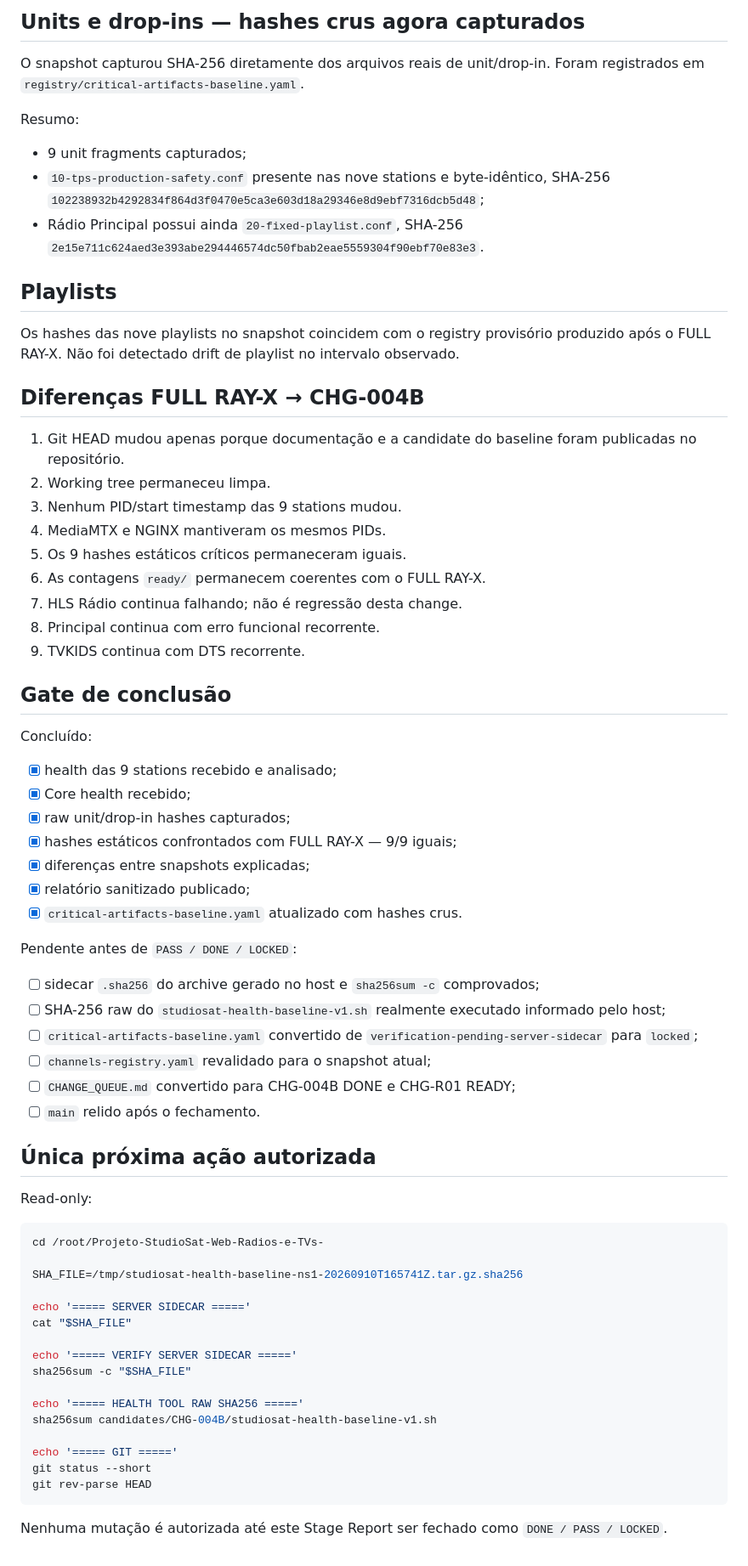
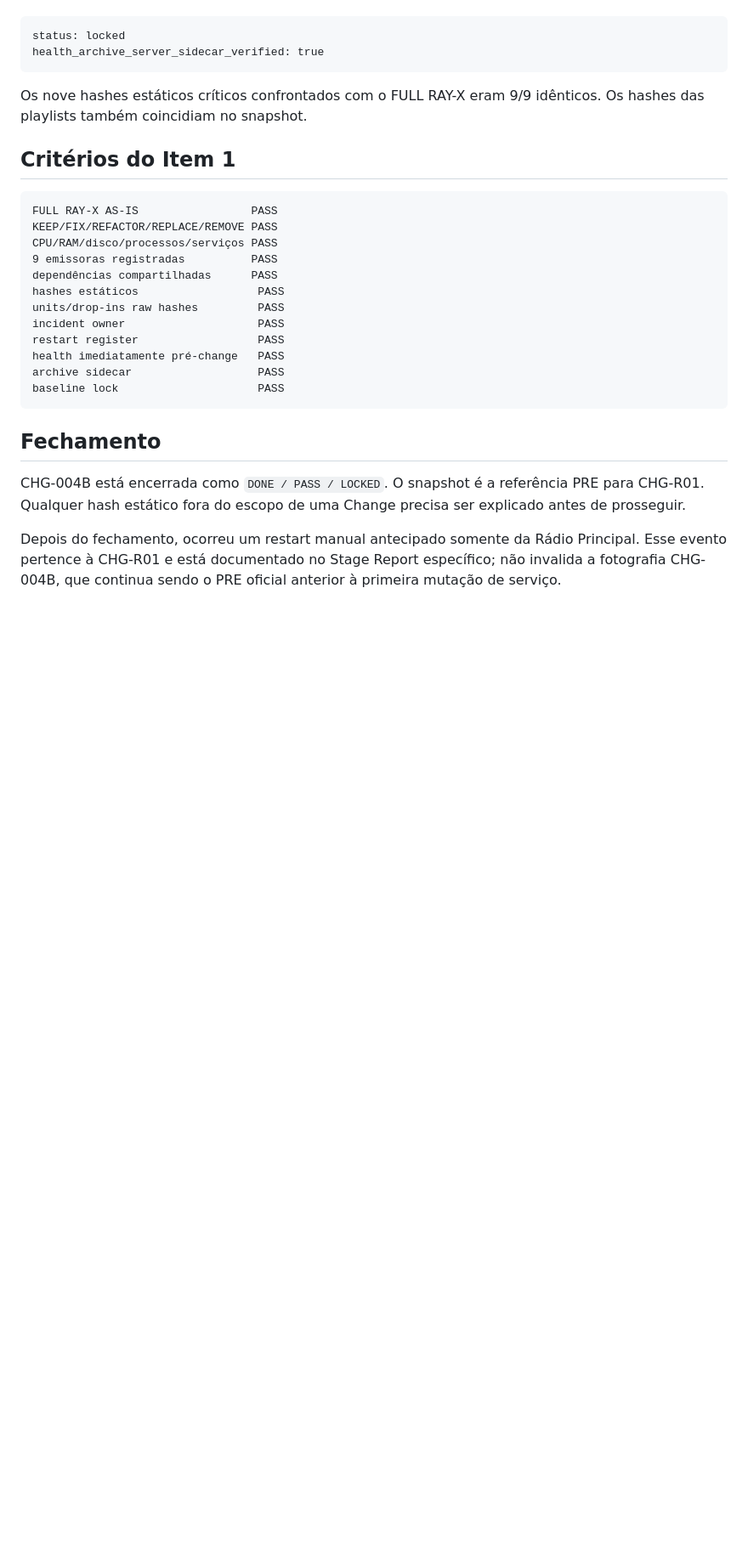
Before and after one commit to MarcoTuaTelecom/Projeto-StudioSat-Web-Radios-e-TVs-, a Markdown page: docs/40-stage-reports/CHG-004B-2026-09-10-baseline-oficial.md, the part around one of its changes. Shown at 85% size. GitHub-like rendering; blank space fills up the shorter version.

Commit message:
docs(CHG-004B): fecha baseline oficial como DONE PASS LOCKED

````diff
--- a/docs/40-stage-reports/CHG-004B-2026-09-10-baseline-oficial.md
+++ b/docs/40-stage-reports/CHG-004B-2026-09-10-baseline-oficial.md
@@ -121,72 +74,30 @@ Resultado: **0 drift estático conhecido**.
 
-## Units e drop-ins — hashes crus agora capturados
-
-O snapshot capturou SHA-256 diretamente dos arquivos reais de unit/drop-in. Foram registrados em `registry/critical-artifacts-baseline.yaml`.
-
-Resumo:
-
-- 9 unit fragments capturados;
-- `10-tps-production-safety.conf` presente nas nove stations e byte-idêntico, SHA-256 `102238932b4292834f864d3f0470e5ca3e603d18a29346e8d9ebf7316dcb5d48`;
-- Rádio Principal possui ainda `20-fixed-playlist.conf`, SHA-256 `2e15e711c624aed3e393abe294446574dc50fbab2eae5559304f90ebf70e83e3`.
-
-## Playlists
-
-Os hashes das nove playlists no snapshot coincidem com o registry provisório produzido após o FULL RAY-X. Não foi detectado drift de playlist no intervalo observado.
-
-## Diferenças FULL RAY-X → CHG-004B
-
-1. Git HEAD mudou apenas porque documentação e a candidate do baseline foram publicadas no repositório.
-2. Working tree permaneceu limpa.
-3. Nenhum PID/start timestamp das 9 stations mudou.
-4. MediaMTX e NGINX mantiveram os mesmos PIDs.
-5. Os 9 hashes estáticos críticos permaneceram iguais.
-6. As contagens `ready/` permanecem coerentes com o FULL RAY-X.
-7. HLS Rádio continua falhando; não é regressão desta change.
-8. Principal continua com erro funcional recorrente.
-9. TVKIDS continua com DTS recorrente.
-
-## Gate de conclusão
-
-Concluído:
-
-- [x] health das 9 stations recebido e analisado;
-- [x] Core health recebido;
-- [x] raw unit/drop-in hashes capturados;
-- [x] hashes estáticos confrontados com FULL RAY-X — 9/9 iguais;
-- [x] diferenças entre snapshots explicadas;
-- [x] relatório sanitizado publicado;
-- [x] `critical-artifacts-baseline.yaml` atualizado com hashes crus.
-
-Pendente antes de `PASS / DONE / LOCKED`:
-
-- [ ] sidecar `.sha256` do archive gerado no host e `sha256sum -c` comprovados;
-- [ ] SHA-256 raw do `studiosat-health-baseline-v1.sh` realmente executado informado pelo host;
-- [ ] `critical-artifacts-baseline.yaml` convertido de `verification-pending-server-sidecar` para `locked`;
-- [ ] `channels-registry.yaml` revalidado para o snapshot atual;
-- [ ] `CHANGE_QUEUE.md` convertido para CHG-004B DONE e CHG-R01 READY;
-- [ ] `main` relido após o fechamento.
-
-## Única próxima ação autorizada
-
-Read-only:
-
-```bash
-cd /root/Projeto-StudioSat-Web-Radios-e-TVs-
-
-SHA_FILE=/tmp/studiosat-health-baseline-ns1-20260910T165741Z.tar.gz.sha256
-
-echo '===== SERVER SIDECAR ====='
-cat "$SHA_FILE"
-
-echo '===== VERIFY SERVER SIDECAR ====='
-sha256sum -c "$SHA_FILE"
-
-echo '===== HEALTH TOOL RAW SHA256 ====='
-sha256sum candidates/CHG-004B/studiosat-health-baseline-v1.sh
-
-echo '===== GIT ====='
-git status --short
-git rev-parse HEAD
+```text
+status: locked
+health_archive_server_sidecar_verified: true
 ```
 
-Nenhuma mutação é autorizada até este Stage Report ser fechado como `DONE / PASS / LOCKED`.
+Os nove hashes estáticos críticos confrontados com o FULL RAY-X eram 9/9 idênticos. Os hashes das playlists também coincidiam no snapshot.
+
+## Critérios do Item 1
+
+```text
+FULL RAY-X AS-IS                 PASS
+KEEP/FIX/REFACTOR/REPLACE/REMOVE PASS
+CPU/RAM/disco/processos/serviços PASS
+9 emissoras registradas          PASS
+dependências compartilhadas      PASS
+hashes estáticos                  PASS
+units/drop-ins raw hashes         PASS
+incident owner                    PASS
+restart register                  PASS
+health imediatamente pré-change   PASS
+archive sidecar                   PASS
+baseline lock                     PASS
+```
+
+## Fechamento
+
+CHG-004B está encerrada como `DONE / PASS / LOCKED`. O snapshot é a referência PRE para CHG-R01. Qualquer hash estático fora do escopo de uma Change precisa ser explicado antes de prosseguir.
+
+Depois do fechamento, ocorreu um restart manual antecipado somente da Rádio Principal. Esse evento pertence à CHG-R01 e está documentado no Stage Report específico; não invalida a fotografia CHG-004B, que continua sendo o PRE oficial anterior à primeira mutação de serviço.
````
Also changed, not shown: other parts of docs/40-stage-reports/CHG-004B-2026-09-10-baseline-oficial.md (+35 -82 lines).
